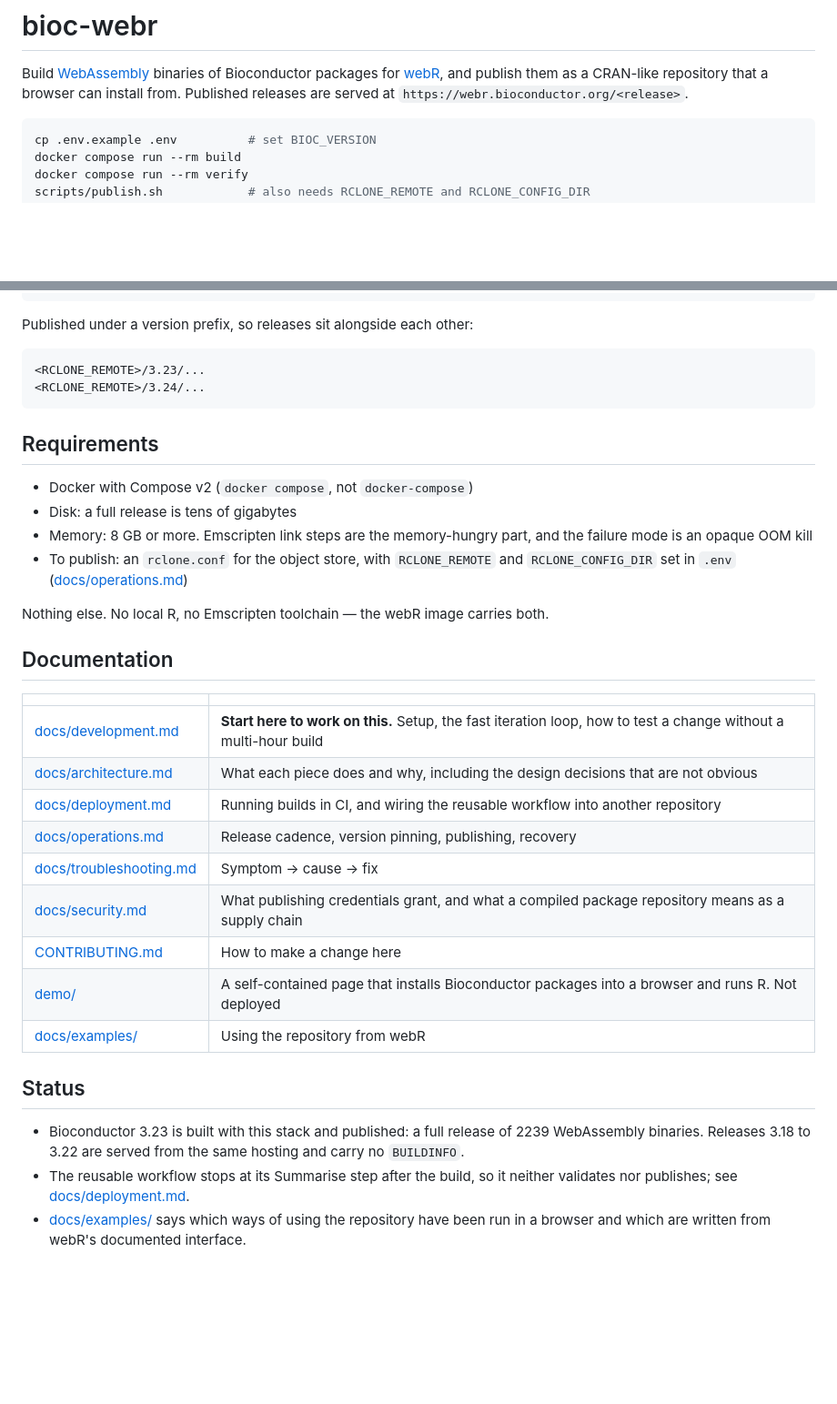
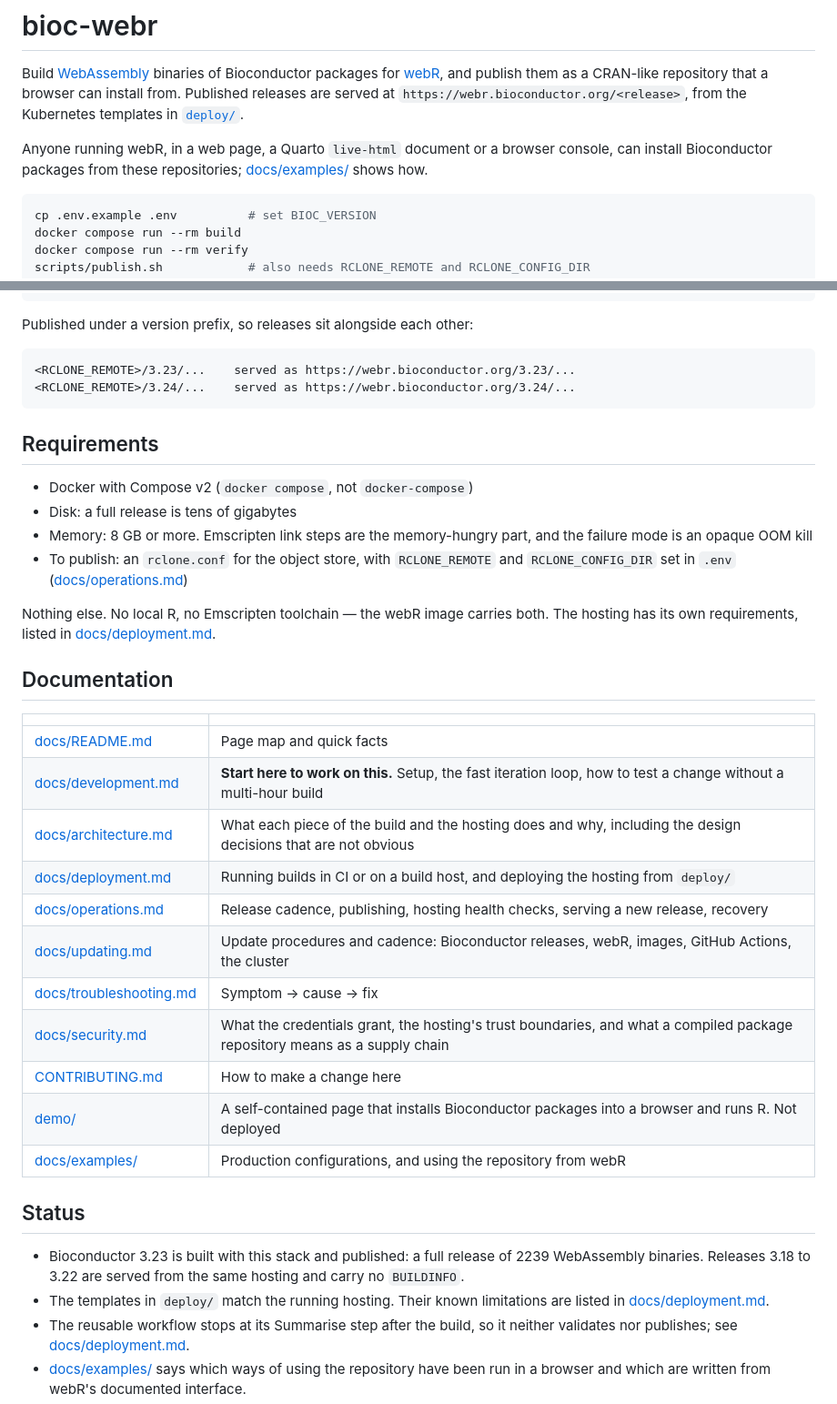
Before and after one commit to almahmoud/bioc-webr, a Markdown page: README.md, 2 parts joined by grey strips. Shown at 91% size. GitHub-like rendering; blank space fills up the shorter version.

Commit message:
Describe the hosting and link the new docs pages from the README

````diff
--- a/README.md
+++ b/README.md
@@ -3,7 +3,12 @@
 Build [WebAssembly](https://webassembly.org) binaries of Bioconductor packages
 for [webR](https://docs.r-wasm.org/webr/latest/), and publish them as a
 CRAN-like repository that a browser can install from. Published releases are
-served at `https://webr.bioconductor.org/<release>`.
+served at `https://webr.bioconductor.org/<release>`, from the Kubernetes
+templates in [`deploy/`](deploy/).
+
+Anyone running webR, in a web page, a Quarto `live-html` document or a browser
+console, can install Bioconductor packages from these repositories;
+[docs/examples/](docs/examples/) shows how.
 
 ```bash
 cp .env.example .env          # set BIOC_VERSION
@@ -32,8 +37,8 @@ where the platform binaries would normally be:
 Published under a version prefix, so releases sit alongside each other:
 
 ```
-<RCLONE_REMOTE>/3.23/...
-<RCLONE_REMOTE>/3.24/...
+<RCLONE_REMOTE>/3.23/...    served as https://webr.bioconductor.org/3.23/...
+<RCLONE_REMOTE>/3.24/...    served as https://webr.bioconductor.org/3.24/...
 ```
 
 ## Requirements
@@ -47,26 +52,33 @@ Published under a version prefix, so releases sit alongside each other:
   ([docs/operations.md](docs/operations.md#configuration))
 
 Nothing else. No local R, no Emscripten toolchain — the webR image carries both.
+The hosting has its own requirements, listed in
+[docs/deployment.md](docs/deployment.md#hosting).
 
 ## Documentation
 
 | | |
 |---|---|
+| [docs/README.md](docs/README.md) | Page map and quick facts |
 | [docs/development.md](docs/development.md) | **Start here to work on this.** Setup, the fast iteration loop, how to test a change without a multi-hour build |
-| [docs/architecture.md](docs/architecture.md) | What each piece does and why, including the design decisions that are not obvious |
-| [docs/deployment.md](docs/deployment.md) | Running builds in CI, and wiring the reusable workflow into another repository |
-| [docs/operations.md](docs/operations.md) | Release cadence, version pinning, publishing, recovery |
+| [docs/architecture.md](docs/architecture.md) | What each piece of the build and the hosting does and why, including the design decisions that are not obvious |
+| [docs/deployment.md](docs/deployment.md) | Running builds in CI or on a build host, and deploying the hosting from `deploy/` |
+| [docs/operations.md](docs/operations.md) | Release cadence, publishing, hosting health checks, serving a new release, recovery |
+| [docs/updating.md](docs/updating.md) | Update procedures and cadence: Bioconductor releases, webR, images, GitHub Actions, the cluster |
 | [docs/troubleshooting.md](docs/troubleshooting.md) | Symptom → cause → fix |
-| [docs/security.md](docs/security.md) | What publishing credentials grant, and what a compiled package repository means as a supply chain |
+| [docs/security.md](docs/security.md) | What the credentials grant, the hosting's trust boundaries, and what a compiled package repository means as a supply chain |
 | [CONTRIBUTING.md](CONTRIBUTING.md) | How to make a change here |
 | [demo/](demo/) | A self-contained page that installs Bioconductor packages into a browser and runs R. Not deployed |
-| [docs/examples/](docs/examples/) | Using the repository from webR |
+| [docs/examples/](docs/examples/) | Production configurations, and using the repository from webR |
 
 ## Status
 
 - Bioconductor 3.23 is built with this stack and published: a full release of
   2239 WebAssembly binaries. Releases 3.18 to 3.22 are served from the same
   hosting and carry no `BUILDINFO`.
+- The templates in `deploy/` match the running hosting. Their known
+  limitations are listed in
+  [docs/deployment.md](docs/deployment.md#known-limitations).
 - The reusable workflow stops at its Summarise step after the build, so it
   neither validates nor publishes; see
   [docs/deployment.md](docs/deployment.md#the-reusable-workflow).
````
